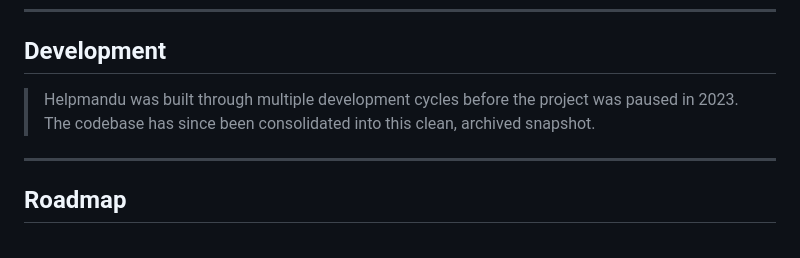
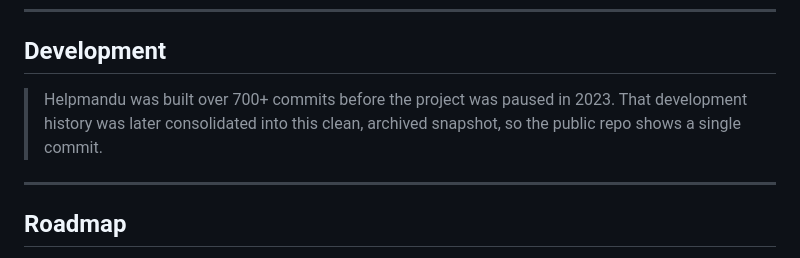
Before and after one commit to AayushBaniya2006/Helpmandu, a Markdown page: README.md, the part around the change. Drawn GitHub-style.

Commit message:
Restore the 700+ commits development note (squashed on public upload)
Co-Authored-By: Claude Opus 4.8 (1M context) <noreply@anthropic.com>

```diff
--- a/README.md
+++ b/README.md
@@ -186,7 +186,7 @@ lib/
 
 ## Development
 
-> Helpmandu was built through multiple development cycles before the project was paused in 2023. The codebase has since been consolidated into this clean, archived snapshot.
+> Helpmandu was built over 700+ commits before the project was paused in 2023. That development history was later consolidated into this clean, archived snapshot, so the public repo shows a single commit.
 
 ---
 
```
